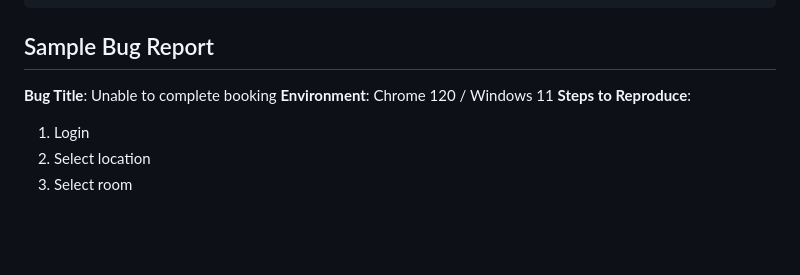
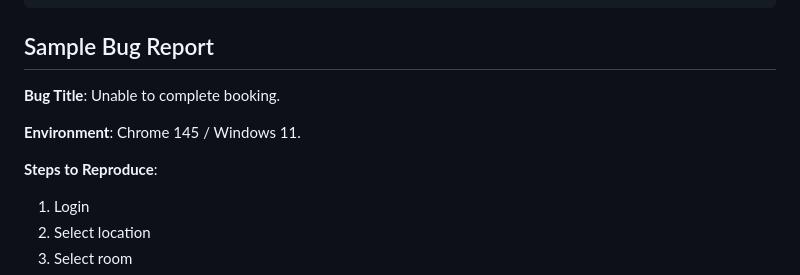
Before and after one commit to Slacknwork/testing09-finalProject-nhom01, a Markdown page: README.md, the part around the change. Drawn GitHub-style; blank space fills up the shorter version.

````diff
--- a/README.md
+++ b/README.md
@@ -82,8 +82,10 @@ Testing-Project/
 ```
 ## Sample Bug Report
 
-**Bug Title**: Unable to complete booking
-**Environment**: Chrome 120 / Windows 11
+**Bug Title**: Unable to complete booking.
+
+**Environment**: Chrome 145 / Windows 11.
+
 **Steps to Reproduce**:
 1. Login
 2. Select location
````
